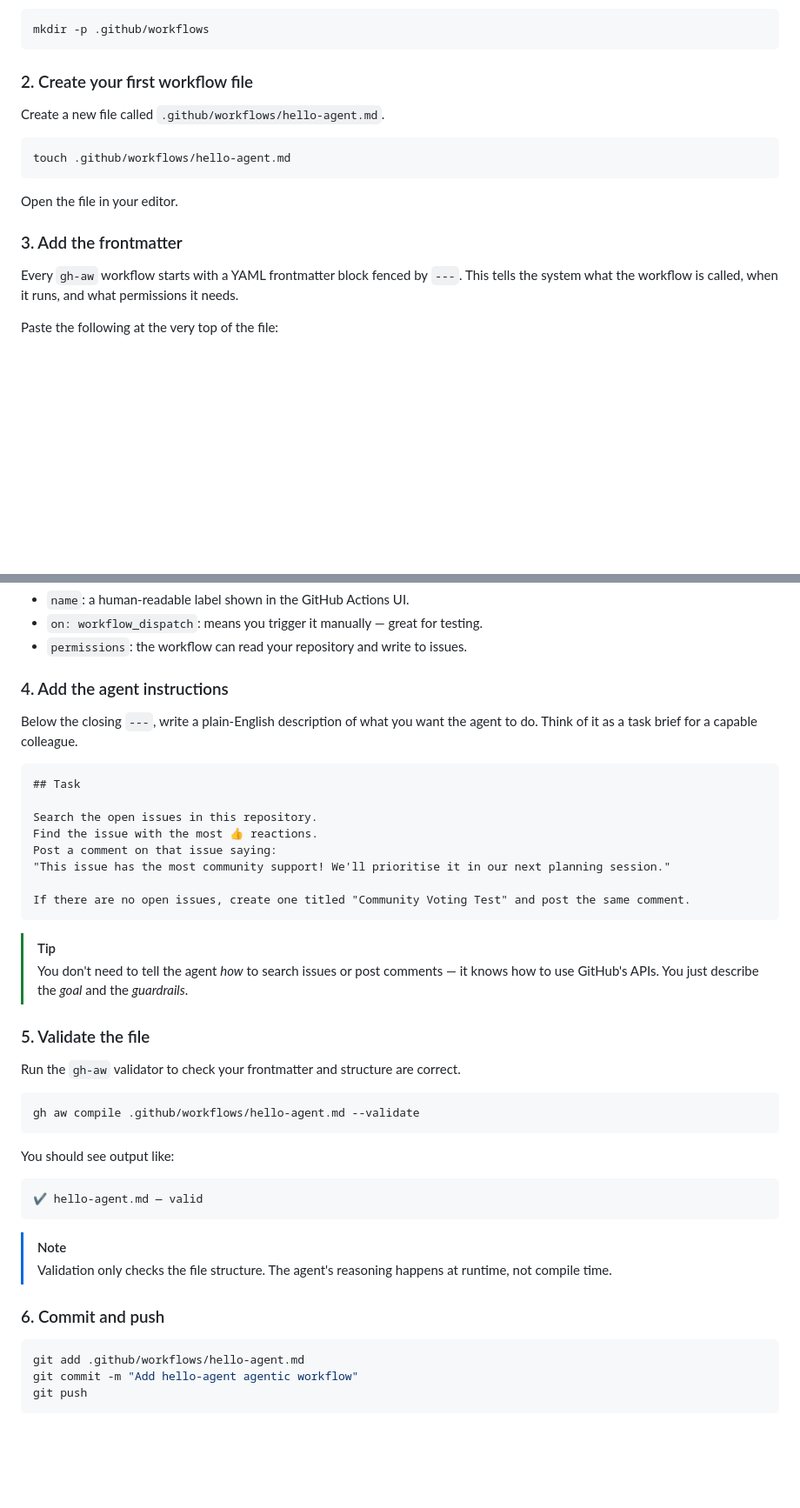
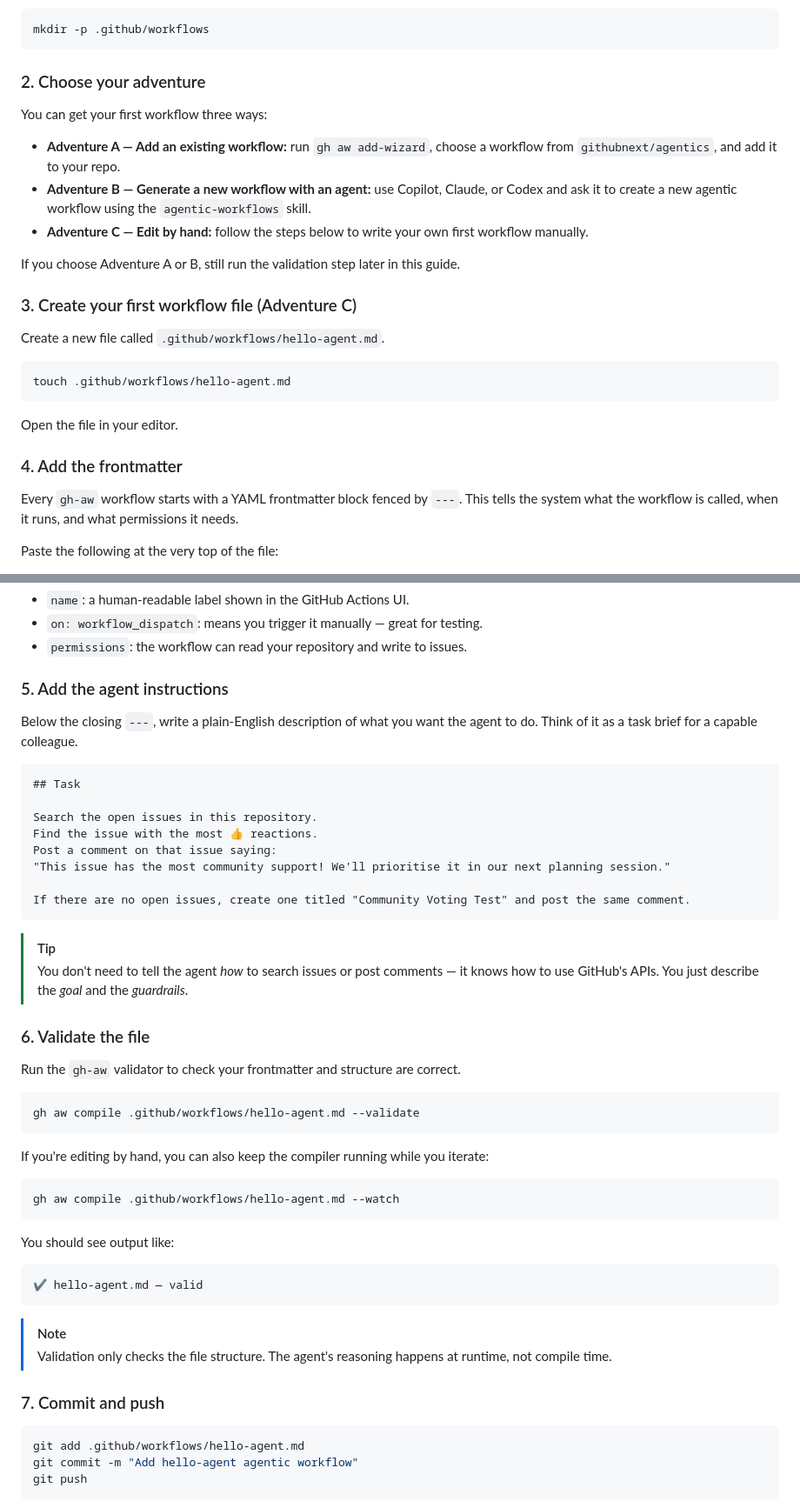
Before and after one commit to githubnext/gh-aw-workshop, a Markdown page: workshop/07-your-first-workflow.md, 2 parts joined by grey strips. Shown at 87% size. Drawn GitHub-style; blank space fills up the shorter version.

Commit message:
Expand step 7 with multiple workflow creation adventures
Co-authored-by: pelikhan <4175913+pelikhan@users.noreply.github.com>

````diff
--- a/workshop/07-your-first-workflow.md
+++ b/workshop/07-your-first-workflow.md
@@ -22,7 +22,17 @@ Agentic workflow files live alongside regular GitHub Actions workflows inside `.
 mkdir -p .github/workflows
 ```
 
-### 2. Create your first workflow file
+### 2. Choose your adventure
+
+You can get your first workflow three ways:
+
+- **Adventure A — Add an existing workflow:** run `gh aw add-wizard`, choose a workflow from `githubnext/agentics`, and add it to your repo.
+- **Adventure B — Generate a new workflow with an agent:** use Copilot, Claude, or Codex and ask it to create a new agentic workflow using the `agentic-workflows` skill.
+- **Adventure C — Edit by hand:** follow the steps below to write your own first workflow manually.
+
+If you choose Adventure A or B, still run the validation step later in this guide.
+
+### 3. Create your first workflow file (Adventure C)
 
 Create a new file called `.github/workflows/hello-agent.md`.
 
@@ -32,7 +42,7 @@ touch .github/workflows/hello-agent.md
 
 Open the file in your editor.
 
-### 3. Add the frontmatter
+### 4. Add the frontmatter
 
 Every `gh-aw` workflow starts with a YAML frontmatter block fenced by `---`. This tells the system what the workflow is called, when it runs, and what permissions it needs.
 
@@ -53,7 +63,7 @@ permissions:
 - `on: workflow_dispatch`: means you trigger it manually — great for testing.
 - `permissions`: the workflow can read your repository and write to issues.
 
-### 4. Add the agent instructions
+### 5. Add the agent instructions
 
 Below the closing `---`, write a plain-English description of what you want the agent to do. Think of it as a task brief for a capable colleague.
 
@@ -69,14 +79,20 @@ If there are no open issues, create one titled "Community Voting Test" and post
 ```
 
 > [!TIP]
-> You don't need to tell the agent *how* to search issues or post comments — it knows how to use GitHub's APIs. You just describe the *goal* and the *guardrails*.
+> You don't need to tell the agent _how_ to search issues or post comments — it knows how to use GitHub's APIs. You just describe the _goal_ and the _guardrails_.
 
-### 5. Validate the file
+### 6. Validate the file
 
 Run the `gh-aw` validator to check your frontmatter and structure are correct.
 
 ```bash
 gh aw compile .github/workflows/hello-agent.md --validate
+```
+
+If you're editing by hand, you can also keep the compiler running while you iterate:
+
+```bash
+gh aw compile .github/workflows/hello-agent.md --watch
 ```
 
 You should see output like:
@@ -88,7 +104,7 @@ You should see output like:
 > [!NOTE]
 > Validation only checks the file structure. The agent's reasoning happens at runtime, not compile time.
 
-### 6. Commit and push
+### 7. Commit and push
 
 ```bash
 git add .github/workflows/hello-agent.md
````
